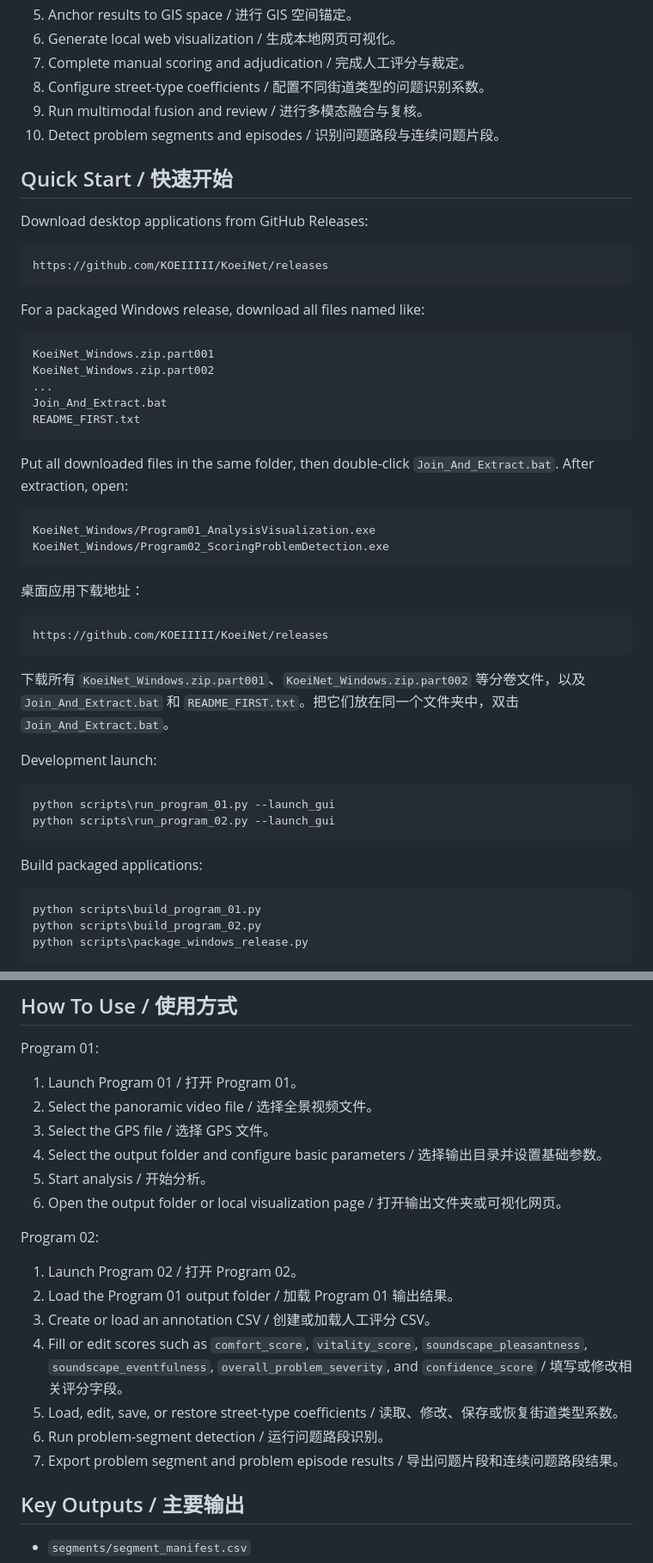
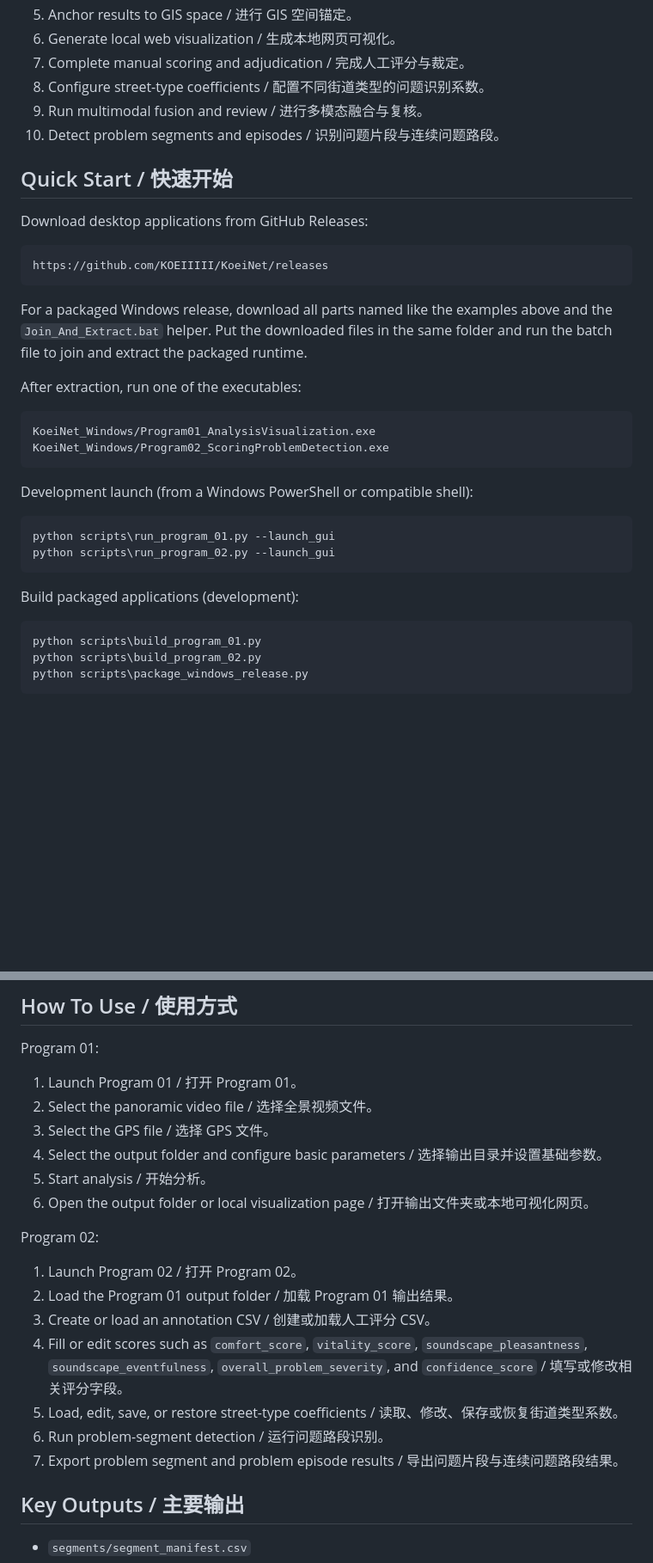
Before and after one commit to KOEIIIII/KoeiNet, a Markdown page: README.md, 2 parts joined by grey strips. Shown at 86% size. Rendered like a GitHub page; blank space fills up the shorter version.

Commit message:
fix(docs): remove remaining garbled fragments in README

````diff
--- a/README.md
+++ b/README.md
@@ -70,7 +70,7 @@ Program 02 是第二阶段应用，基于 Program 01 的输出继续进行人工
 7. Complete manual scoring and adjudication / 完成人工评分与裁定。
 8. Configure street-type coefficients / 配置不同街道类型的问题识别系数。
 9. Run multimodal fusion and review / 进行多模态融合与复核。
-10. Detect problem segments and episodes / 识别问题路段与连续问题片段。
+10. Detect problem segments and episodes / 识别问题片段与连续问题路段。
 
 ## Quick Start / 快速开始
 
@@ -80,39 +80,23 @@ Download desktop applications from GitHub Releases:
 https://github.com/KOEIIIII/KoeiNet/releases
 ```
 
-For a packaged Windows release, download all files named like:
+For a packaged Windows release, download all parts named like the examples above and the `Join_And_Extract.bat` helper. Put the downloaded files in the same folder and run the batch file to join and extract the packaged runtime.
 
-```text
-KoeiNet_Windows.zip.part001
-KoeiNet_Windows.zip.part002
-...
-Join_And_Extract.bat
-README_FIRST.txt
-```
-
-Put all downloaded files in the same folder, then double-click `Join_And_Extract.bat`. After extraction, open:
+After extraction, run one of the executables:
 
 ```text
 KoeiNet_Windows/Program01_AnalysisVisualization.exe
 KoeiNet_Windows/Program02_ScoringProblemDetection.exe
 ```
 
-桌面应用下载地址：
-
-```text
-https://github.com/KOEIIIII/KoeiNet/releases
-```
-
-下载所有 `KoeiNet_Windows.zip.part001`、`KoeiNet_Windows.zip.part002` 等分卷文件，以及 `Join_And_Extract.bat` 和 `README_FIRST.txt`。把它们放在同一个文件夹中，双击 `Join_And_Extract.bat`。
-
-Development launch:
+Development launch (from a Windows PowerShell or compatible shell):
 
 ```powershell
 python scripts\run_program_01.py --launch_gui
 python scripts\run_program_02.py --launch_gui
 ```
 
-Build packaged applications:
+Build packaged applications (development):
 
 ```powershell
 python scripts\build_program_01.py
@@ -129,7 +113,7 @@ Program 01:
 3. Select the GPS file / 选择 GPS 文件。
 4. Select the output folder and configure basic parameters / 选择输出目录并设置基础参数。
 5. Start analysis / 开始分析。
-6. Open the output folder or local visualization page / 打开输出文件夹或可视化网页。
+6. Open the output folder or local visualization page / 打开输出文件夹或本地可视化网页。
 
 Program 02:
 
@@ -139,7 +123,7 @@ Program 02:
 4. Fill or edit scores such as `comfort_score`, `vitality_score`, `soundscape_pleasantness`, `soundscape_eventfulness`, `overall_problem_severity`, and `confidence_score` / 填写或修改相关评分字段。
 5. Load, edit, save, or restore street-type coefficients / 读取、修改、保存或恢复街道类型系数。
 6. Run problem-segment detection / 运行问题路段识别。
-7. Export problem segment and problem episode results / 导出问题片段和连续问题路段结果。
+7. Export problem segment and problem episode results / 导出问题片段与连续问题路段结果。
 
 ## Key Outputs / 主要输出
 
````
Also changed, not shown: other parts of README.md (+7 -7 lines).
